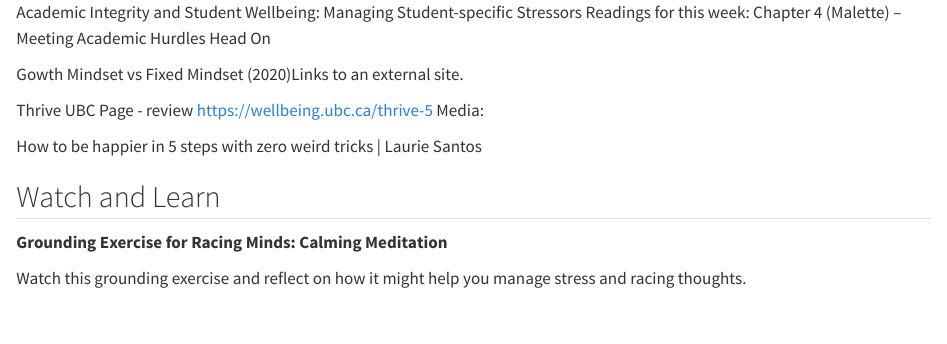
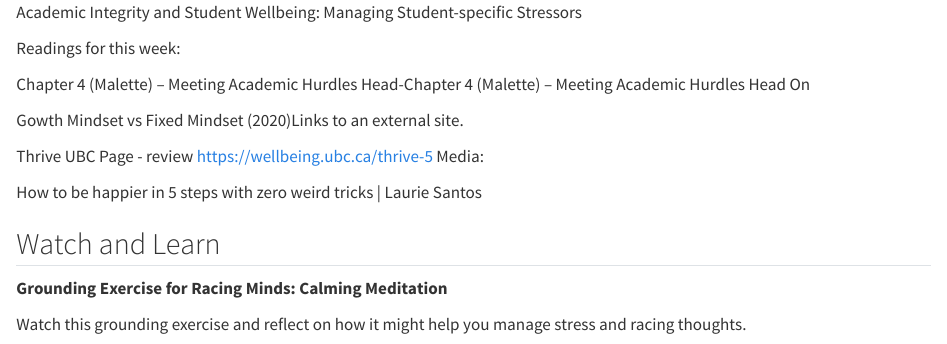
Before and after one commit to ckntihabose-coder/NURS-180-Stress-and-Strategies-to-Promote-Well-Being, a Quarto document (chapters/02-self-care-social-support.qmd): the page in a window 1100 px wide, from its top. Rendered offline with R 4.5, knitr and Pandoc in place of Quarto, with nearby package versions.

Commit message:
changes 2

```diff
--- a/chapters/02-self-care-social-support.qmd
+++ b/chapters/02-self-care-social-support.qmd
@@ -1,7 +1,11 @@
-Academic Integrity and Student Wellbeing:
-Managing Student-specific Stressors
+Academic Integrity and Student Wellbeing: Managing Student-specific Stressors
+
+
 Readings for this week:
-Chapter 4 (Malette) – Meeting Academic Hurdles Head On
+
+Chapter 4 (Malette)
+ – Meeting Academic Hurdles Head-Chapter 4 (Malette)
+ – Meeting Academic Hurdles Head On
 
 Gowth Mindset vs Fixed Mindset (2020)Links to an external site.
 
```
Also changed, not shown: 2 other files.
